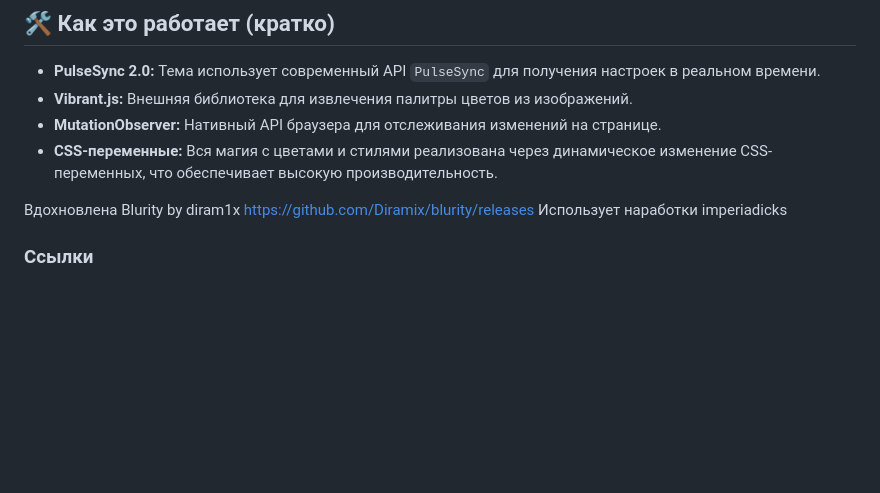
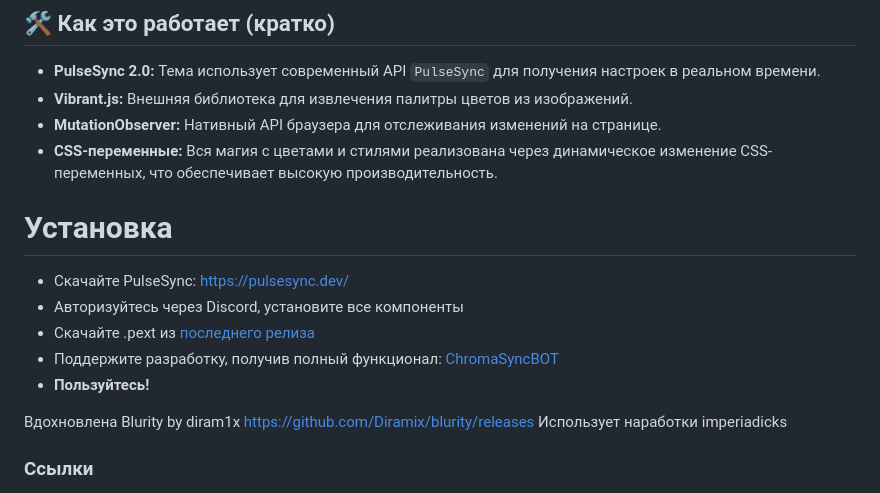
Before and after one commit to Desai0/ChromaSync, a Markdown page: README.md, the part around the change. Rendered like a GitHub page; blank space fills up the shorter version.

```diff
--- a/README.md
+++ b/README.md
@@ -86,6 +86,13 @@
 *   **MutationObserver:** Нативный API браузера для отслеживания изменений на странице.
 *   **CSS-переменные:** Вся магия с цветами и стилями реализована через динамическое изменение CSS-переменных, что обеспечивает высокую производительность.
 
+# Установка
+* Скачайте PulseSync: https://pulsesync.dev/
+* Авторизуйтесь через Discord, установите все компоненты
+* Скачайте .pext из [последнего релиза](https://github.com/Desai0/ChromaSync/releases)
+* Поддержите разработку, получив полный функционал: [ChromaSyncBOT](https://t.me/ChromaSyncBOT)
+* **Пользуйтесь!**
+
 Вдохновлена Blurity by diram1x https://github.com/Diramix/blurity/releases
 Использует наработки imperiadicks
 
```
